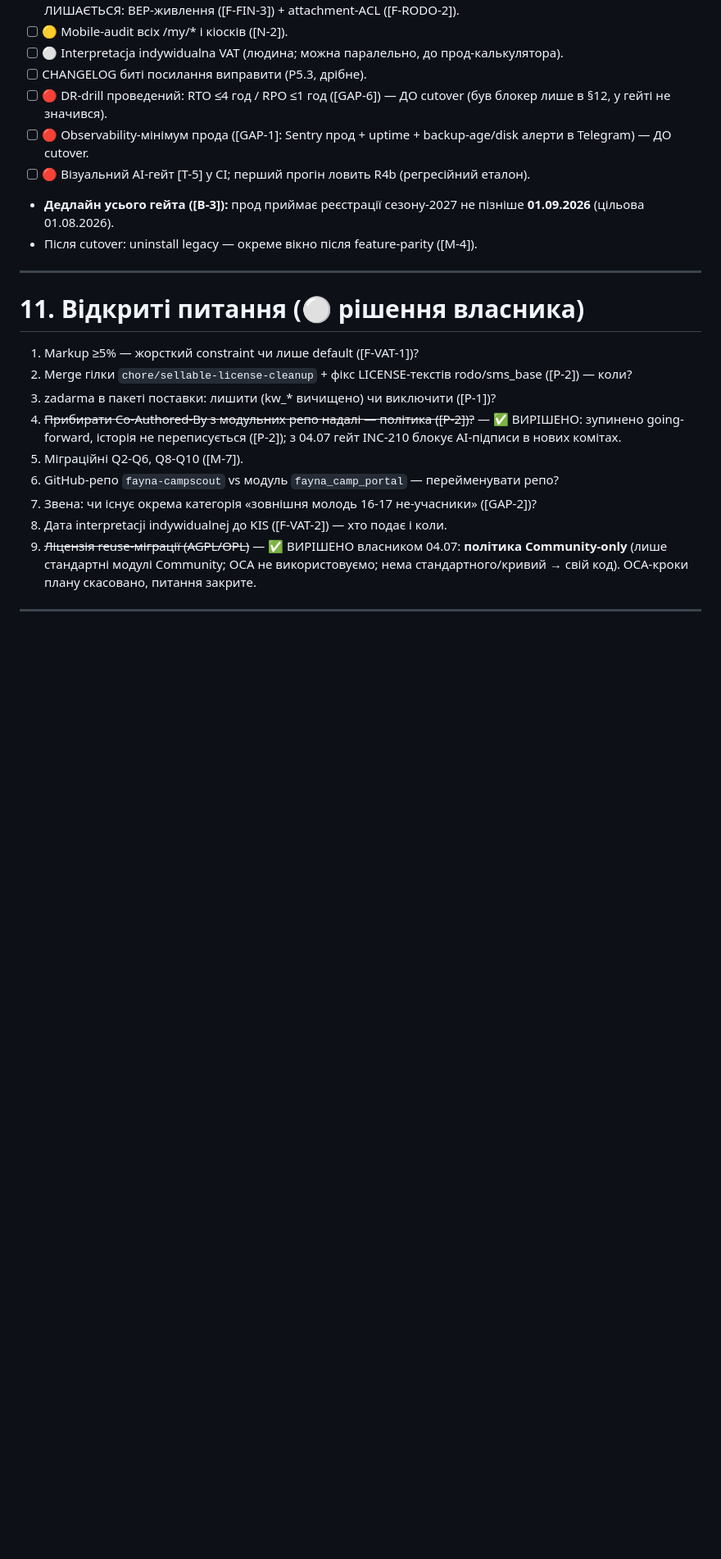
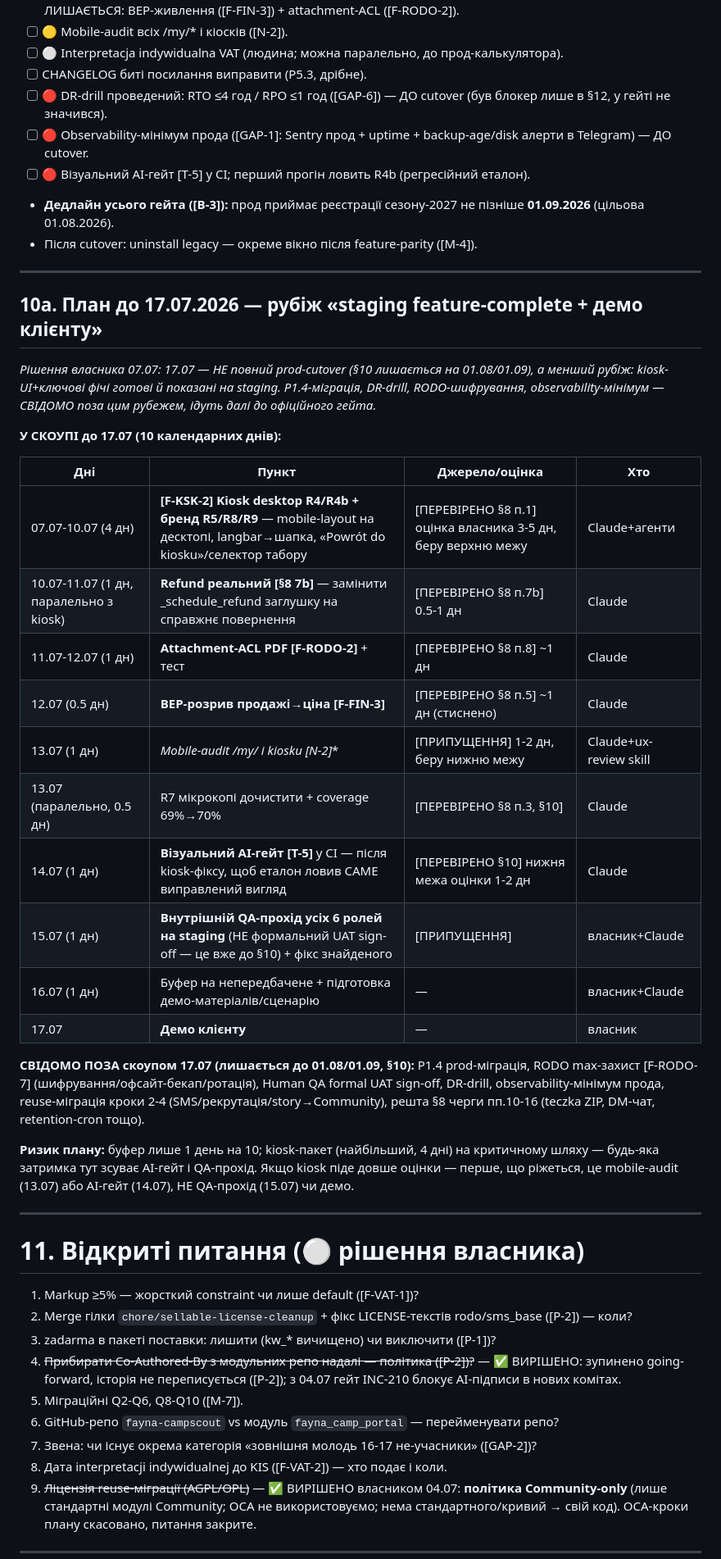
Before and after one commit to fayna-digital/fayna-campscout, a Markdown page: docs/TZ.md, the part around the change. Shown at 82% size. GitHub-like rendering; blank space fills up the shorter version.

Commit message:
docs(TZ): add §10a - plan to 2026-07-17 milestone (staging feature-complete + demo)
Owner set a 2026-07-17 deadline. Full §10 prod-gate is not realistic in 10
days (~15-25 person-days across 6 hard blockers); owner chose a smaller
milestone instead: staging feature-complete + client demo, with full
prod-cutover (P1.4, DR-drill, RODO encryption, observability, formal UAT)
staying on the existing 2026-08-01/09-01 gate.

Plan: kiosk desktop R4/R4b + branding (critical path, 4 days) -> refund
implementation -> attachment ACL -> BEP price gap -> mobile audit ->
visual AI gate in CI -> internal QA pass across all 6 roles -> 1-day
buffer -> demo on 07-17.

```diff
--- a/docs/TZ.md
+++ b/docs/TZ.md
@@ -461,6 +461,31 @@
 
 ---
 
+## 10a. План до 17.07.2026 — рубіж «staging feature-complete + демо клієнту»
+
+*Рішення власника 07.07: 17.07 — НЕ повний prod-cutover (§10 лишається на 01.08/01.09), а менший рубіж: kiosk-UI+ключові фічі готові й показані на staging. P1.4-міграція, DR-drill, RODO-шифрування, observability-мінімум — СВІДОМО поза цим рубежем, ідуть далі до офіційного гейта.*
+
+**У СКОУПІ до 17.07 (10 календарних днів):**
+
+| Дні | Пункт | Джерело/оцінка | Хто |
+|---|---|---|---|
+| 07.07-10.07 (4 дн) | **[F-KSK-2] Kiosk desktop R4/R4b + бренд R5/R8/R9** — mobile-layout на десктопі, langbar→шапка, «Powrót do kiosku»/селектор табору | [ПЕРЕВІРЕНО §8 п.1] оцінка власника 3-5 дн, беру верхню межу | Claude+агенти |
+| 10.07-11.07 (1 дн, паралельно з kiosk) | **Refund реальний [§8 7b]** — замінити _schedule_refund заглушку на справжнє повернення | [ПЕРЕВІРЕНО §8 п.7b] 0.5-1 дн | Claude |
+| 11.07-12.07 (1 дн) | **Attachment-ACL PDF [F-RODO-2]** + тест | [ПЕРЕВІРЕНО §8 п.8] ~1 дн | Claude |
+| 12.07 (0.5 дн) | **BEP-розрив продажі→ціна [F-FIN-3]** | [ПЕРЕВІРЕНО §8 п.5] ~1 дн (стиснено) | Claude |
+| 13.07 (1 дн) | **Mobile-audit /my/* і kiosku [N-2]** | [ПРИПУЩЕННЯ] 1-2 дн, беру нижню межу | Claude+ux-review skill |
+| 13.07 (паралельно, 0.5 дн) | R7 мікрокопі дочистити + coverage 69%→70% | [ПЕРЕВІРЕНО §8 п.3, §10] | Claude |
+| 14.07 (1 дн) | **Візуальний AI-гейт [T-5]** у CI — після kiosk-фіксу, щоб еталон ловив САМЕ виправлений вигляд | [ПЕРЕВІРЕНО §10] нижня межа оцінки 1-2 дн | Claude |
+| 15.07 (1 дн) | **Внутрішній QA-прохід усіх 6 ролей на staging** (НЕ формальний UAT sign-off — це вже до §10) + фікс знайденого | [ПРИПУЩЕННЯ] | власник+Claude |
+| 16.07 (1 дн) | Буфер на непередбачене + підготовка демо-матеріалів/сценарію | — | власник+Claude |
+| 17.07 | **Демо клієнту** | — | власник |
+
+**СВІДОМО ПОЗА скоупом 17.07 (лишається до 01.08/01.09, §10):** P1.4 prod-міграція, RODO max-захист [F-RODO-7] (шифрування/офсайт-бекап/ротація), Human QA formal UAT sign-off, DR-drill, observability-мінімум прода, reuse-міграція кроки 2-4 (SMS/рекрутація/story→Community), решта §8 черги пп.10-16 (teczka ZIP, DM-чат, retention-cron тощо).
+
+**Ризик плану:** буфер лише 1 день на 10; kiosk-пакет (найбільший, 4 дні) на критичному шляху — будь-яка затримка тут зсуває AI-гейт і QA-прохід. Якщо kiosk піде довше оцінки — перше, що ріжеться, це mobile-audit (13.07) або AI-гейт (14.07), НЕ QA-прохід (15.07) чи демо.
+
+---
+
 # 11. Відкриті питання (⚪ рішення власника)
 
 1. Markup ≥5% — жорсткий constraint чи лише default ([F-VAT-1])?
```
